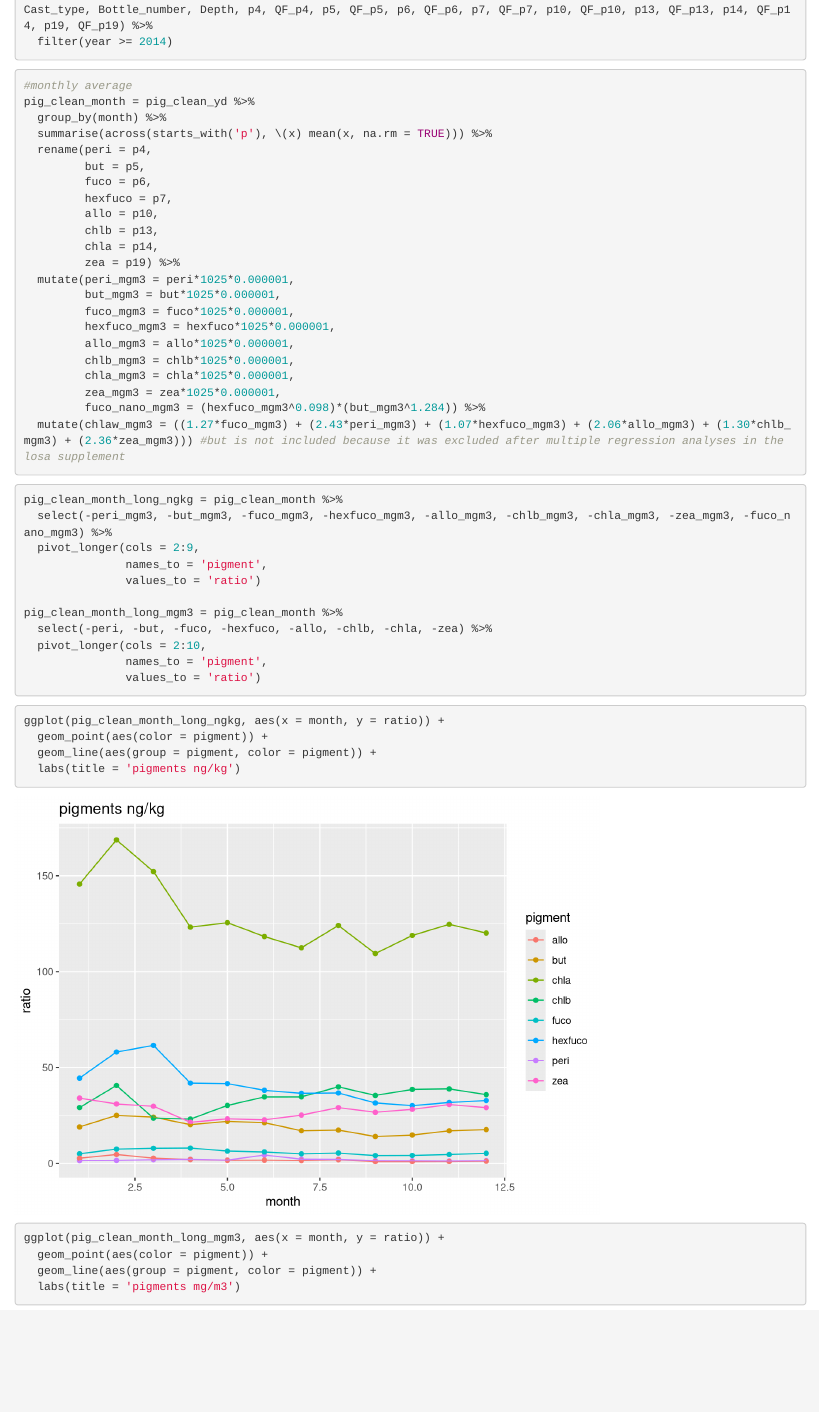
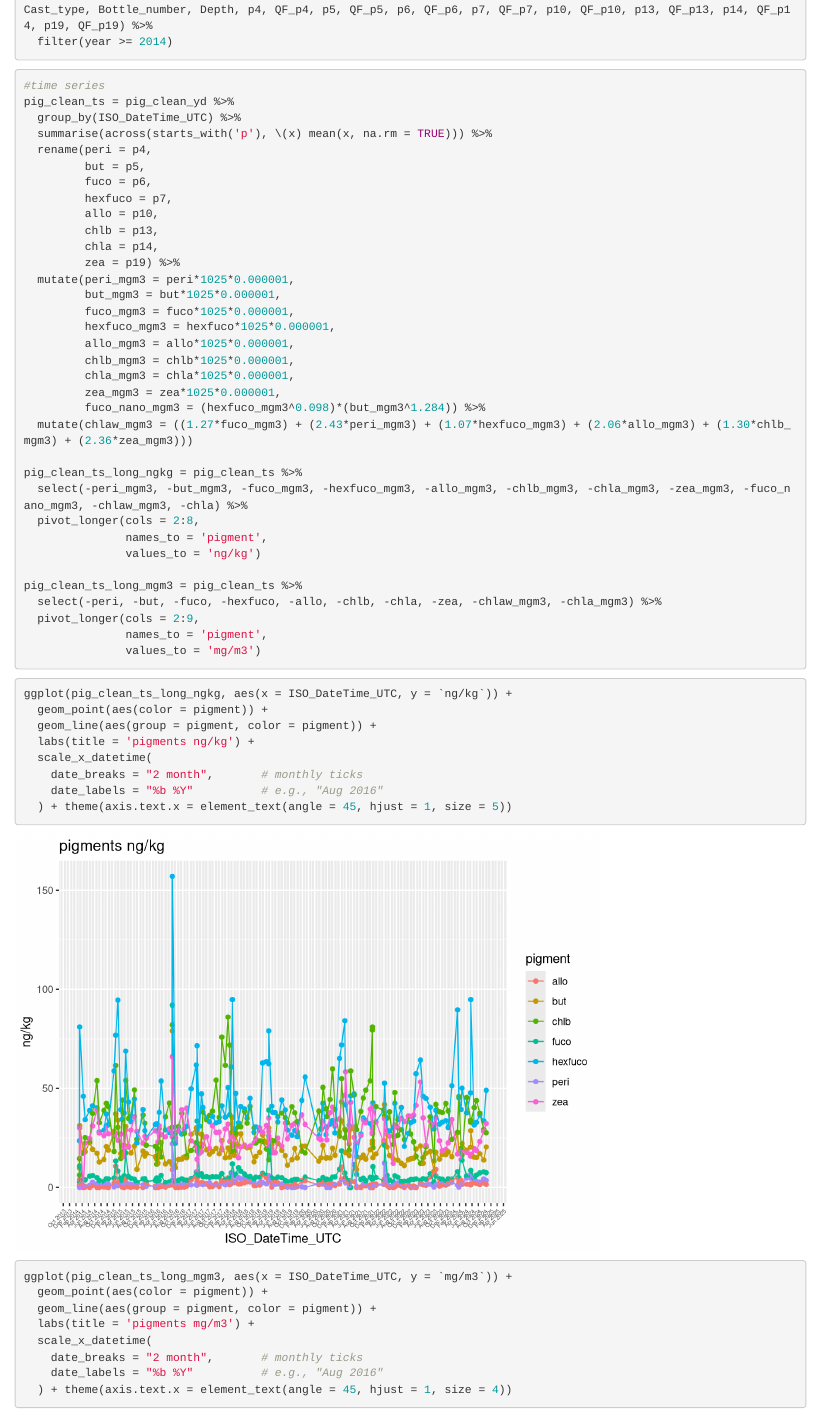
Before and after one commit to marianatorres4/OceanCritters, an R Markdown document (BATS_Pigment_Hackathon.Rmd): the page in a window 1100 px wide, from 1450 px down. Rendered offline with R 4.5, knitr and Pandoc, with nearby package versions.

Commit message:
Updated with time series

````diff
--- a/BATS_Pigment_Hackathon.Rmd
+++ b/BATS_Pigment_Hackathon.Rmd
@@ -48,3 +48,56 @@ pig_clean_yd = pig_clean %>%
 ```
 
 ```{r}
+#time series
+pig_clean_ts = pig_clean_yd %>%
+  group_by(ISO_DateTime_UTC) %>%
+  summarise(across(starts_with('p'), \(x) mean(x, na.rm = TRUE))) %>%
+  rename(peri = p4,
+         but = p5,
+         fuco = p6,
+         hexfuco = p7,
+         allo = p10,
+         chlb = p13,
+         chla = p14,
+         zea = p19) %>%
+  mutate(peri_mgm3 = peri*1025*0.000001,
+         but_mgm3 = but*1025*0.000001,
+         fuco_mgm3 = fuco*1025*0.000001,
+         hexfuco_mgm3 = hexfuco*1025*0.000001,
+         allo_mgm3 = allo*1025*0.000001,
+         chlb_mgm3 = chlb*1025*0.000001,
+         chla_mgm3 = chla*1025*0.000001,
+         zea_mgm3 = zea*1025*0.000001,
+         fuco_nano_mgm3 = (hexfuco_mgm3^0.098)*(but_mgm3^1.284)) %>%
+  mutate(chlaw_mgm3 = ((1.27*fuco_mgm3) + (2.43*peri_mgm3) + (1.07*hexfuco_mgm3) + (2.06*allo_mgm3) + (1.30*chlb_mgm3) + (2.36*zea_mgm3)))
+
+pig_clean_ts_long_ngkg = pig_clean_ts %>%
+  select(-peri_mgm3, -but_mgm3, -fuco_mgm3, -hexfuco_mgm3, -allo_mgm3, -chlb_mgm3, -chla_mgm3, -zea_mgm3, -fuco_nano_mgm3, -chlaw_mgm3, -chla) %>%
+  pivot_longer(cols = 2:8,
+               names_to = 'pigment',
+               values_to = 'ng/kg')
+
+pig_clean_ts_long_mgm3 = pig_clean_ts %>%
+  select(-peri, -but, -fuco, -hexfuco, -allo, -chlb, -chla, -zea, -chlaw_mgm3, -chla_mgm3) %>%
+  pivot_longer(cols = 2:9,
+               names_to = 'pigment',
+               values_to = 'mg/m3')
+```
+
+```{r}
+ggplot(pig_clean_ts_long_ngkg, aes(x = ISO_DateTime_UTC, y = `ng/kg`)) +
+  geom_point(aes(color = pigment)) +
+  geom_line(aes(group = pigment, color = pigment)) +
+  labs(title = 'pigments ng/kg') +
+  scale_x_datetime(
+    date_breaks = "2 month",       # monthly ticks
+    date_labels = "%b %Y"          # e.g., "Aug 2016"
+  ) + theme(axis.text.x = element_text(angle = 45, hjust = 1, size = 5))
+ggplot(pig_clean_ts_long_mgm3, aes(x = ISO_DateTime_UTC, y = `mg/m3`)) +
+  geom_point(aes(color = pigment)) +
+  geom_line(aes(group = pigment, color = pigment)) +
+  labs(title = 'pigments mg/m3') +
+  scale_x_datetime(
+    date_breaks = "2 month",       # monthly ticks
+    date_labels = "%b %Y"          # e.g., "Aug 2016"
+  ) + theme(axis.text.x = element_text(angle = 45, hjust = 1, size = 4))
@@ -77,21 +135,21 @@ pig_clean_month_long_ngkg = pig_clean_month %>%
   select(-peri_mgm3, -but_mgm3, -fuco_mgm3, -hexfuco_mgm3, -allo_mgm3, -chlb_mgm3, -chla_mgm3, -zea_mgm3, -fuco_nano_mgm3) %>%
   pivot_longer(cols = 2:9,
                names_to = 'pigment',
-               values_to = 'ratio')
+               values_to = 'ng/kg')
 
 pig_clean_month_long_mgm3 = pig_clean_month %>%
   select(-peri, -but, -fuco, -hexfuco, -allo, -chlb, -chla, -zea) %>%
   pivot_longer(cols = 2:10,
                names_to = 'pigment',
-               values_to = 'ratio')
+               values_to = 'mg/m3')
 ```
 
 ```{r}
-ggplot(pig_clean_month_long_ngkg, aes(x = month, y = ratio)) +
+ggplot(pig_clean_month_long_ngkg, aes(x = month, y = `ng/kg`)) +
   geom_point(aes(color = pigment)) +
   geom_line(aes(group = pigment, color = pigment)) +
   labs(title = 'pigments ng/kg')
-ggplot(pig_clean_month_long_mgm3, aes(x = month, y = ratio)) +
+ggplot(pig_clean_month_long_mgm3, aes(x = month, y = `mg/m3`)) +
   geom_point(aes(color = pigment)) +
   geom_line(aes(group = pigment, color = pigment)) +
   labs(title = 'pigments mg/m3')
````
Also changed, not shown: BATS_Pigment_Hackathon.Rmd (51 more changed lines).
